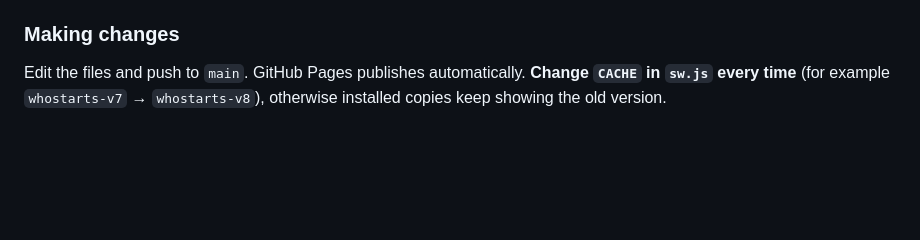
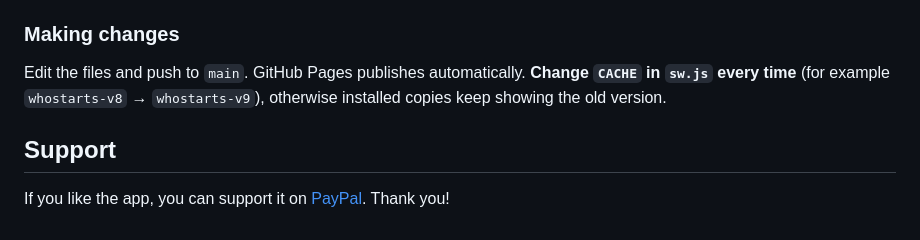
Before and after one commit to neckfors/randomizer, a Markdown page: README.md, the part around one of its changes. GitHub-like rendering; blank space fills up the shorter version.

Commit message:
Add support link and a prize-wheel app icon
Co-Authored-By: Claude Opus 5.5 <noreply@anthropic.com>

```diff
--- a/README.md
+++ b/README.md
@@ -58,4 +58,8 @@ Plain HTML, CSS and JavaScript, with no build step or dependencies.
 ### Making changes
 
 Edit the files and push to `main`. GitHub Pages publishes automatically.
-**Change `CACHE` in `sw.js` every time** (for example `whostarts-v7` → `whostarts-v8`), otherwise installed copies keep showing the old version.
+**Change `CACHE` in `sw.js` every time** (for example `whostarts-v8` → `whostarts-v9`), otherwise installed copies keep showing the old version.
+
+## Support
+
+If you like the app, you can support it on [PayPal](https://paypal.me/neckfors). Thank you!
```
Also changed, not shown: other parts of README.md (+1 -1 lines), icon-192.png, icon-512.png, 2 other files.
